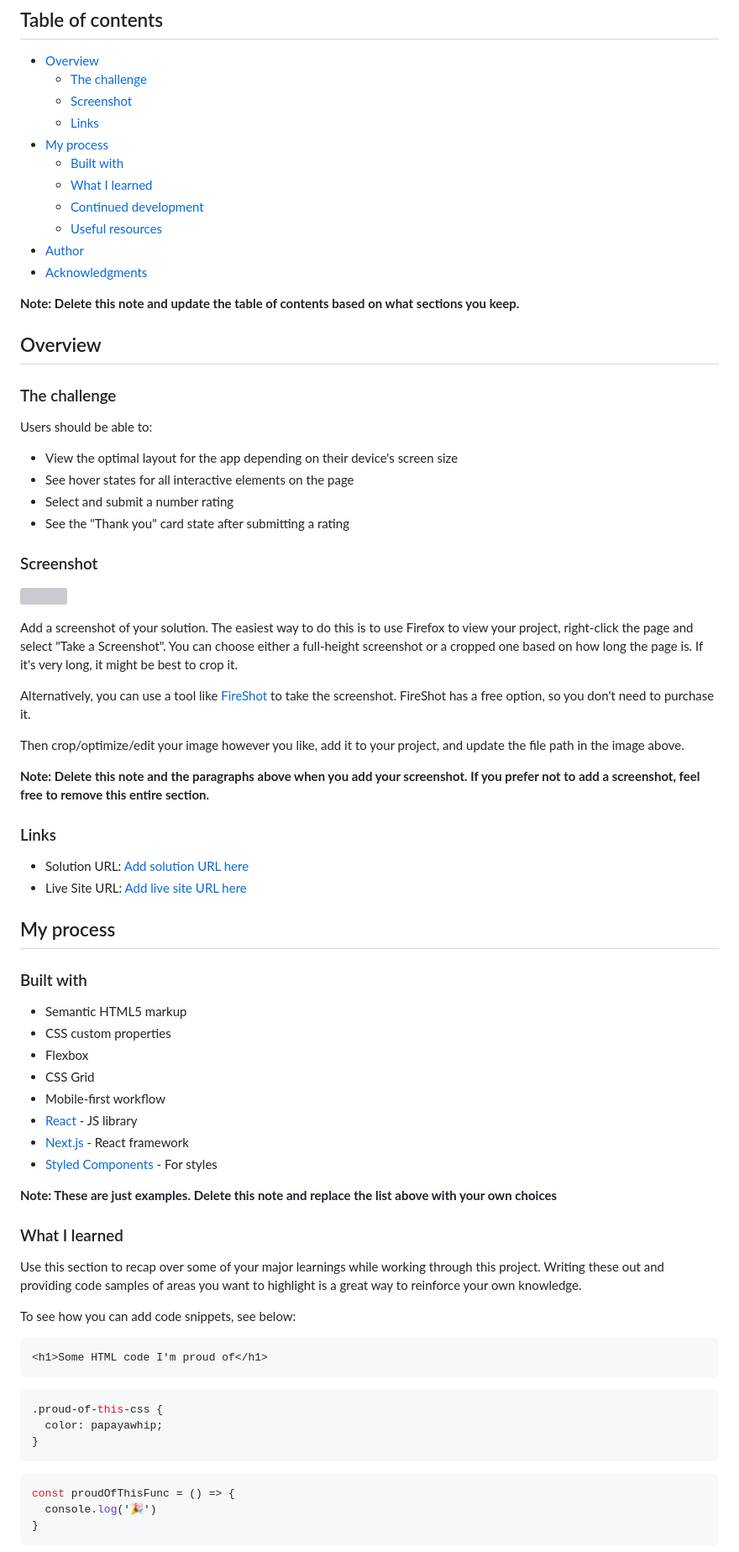
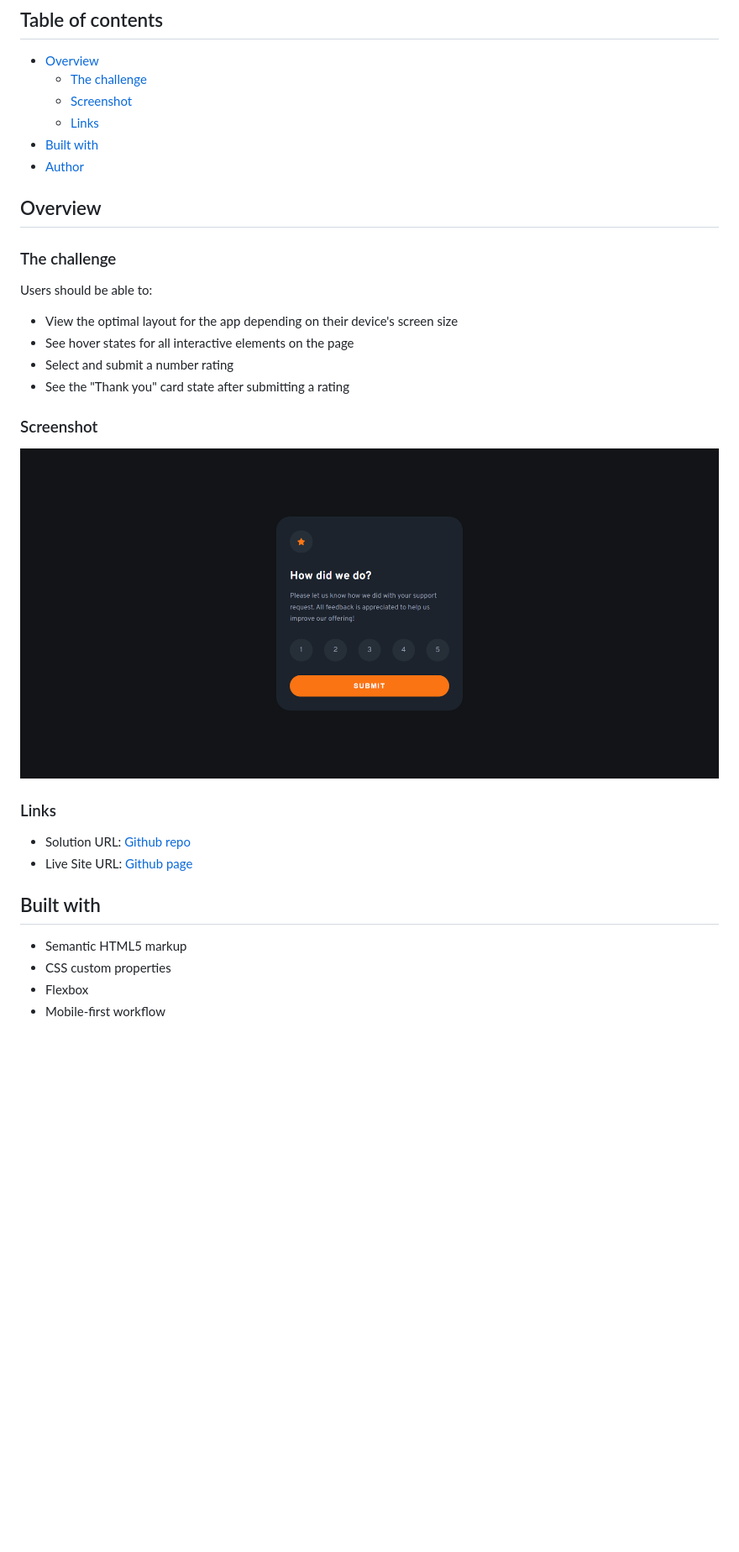
Before and after one commit to mohamedkhaled4053/Interactive-rating-component, a Markdown page: README.md, the part around the change printed below. Shown: that part at 84% size. GitHub-like rendering; pictures changed too: images/screencapture-file-E-udacity-projects-mentor-interactive-rating-component-main-index-html-2022-04-08-09_14_35.png (added); blank space fills up the shorter version; grey boxes are pictures that could not be loaded.

````diff
--- a/README.md
+++ b/README.md
@@ -8,15 +8,9 @@ This is a solution to the [Interactive rating component challenge on Frontend Me
   - [The challenge](#the-challenge)
   - [Screenshot](#screenshot)
   - [Links](#links)
-- [My process](#my-process)
-  - [Built with](#built-with)
-  - [What I learned](#what-i-learned)
-  - [Continued development](#continued-development)
-  - [Useful resources](#useful-resources)
+- [Built with](#built-with)
 - [Author](#author)
-- [Acknowledgments](#acknowledgments)
 
-**Note: Delete this note and update the table of contents based on what sections you keep.**
 
 ## Overview
 
@@ -31,53 +25,19 @@ Users should be able to:
 
 ### Screenshot
 
-![](./screenshot.jpg)
+![](./images/screencapture-file-E-udacity-projects-mentor-interactive-rating-component-main-index-html-2022-04-08-09_14_35.png)
 
-Add a screenshot of your solution. The easiest way to do this is to use Firefox to view your project, right-click the page and select "Take a Screenshot". You can choose either a full-height screenshot or a cropped one based on how long the page is. If it's very long, it might be best to crop it.
-
-Alternatively, you can use a tool like [FireShot](https://getfireshot.com/) to take the screenshot. FireShot has a free option, so you don't need to purchase it.
-
-Then crop/optimize/edit your image however you like, add it to your project, and update the file path in the image above.
-
-**Note: Delete this note and the paragraphs above when you add your screenshot. If you prefer not to add a screenshot, feel free to remove this entire section.**
 
 ### Links
 
-- Solution URL: [Add solution URL here](https://your-solution-url.com)
-- Live Site URL: [Add live site URL here](https://your-live-site-url.com)
+- Solution URL: [Github repo](https://github.com/mohamedkhaled4053/Interactive-rating-component)
+- Live Site URL: [Github page](https://mohamedkhaled4053.github.io/Interactive-rating-component/)
 
-## My process
 
-### Built with
+## Built with
 
 - Semantic HTML5 markup
 - CSS custom properties
 - Flexbox
-- CSS Grid
 - Mobile-first workflow
-- [React](https://reactjs.org/) - JS library
-- [Next.js](https://nextjs.org/) - React framework
-- [Styled Components](https://styled-components.com/) - For styles
 
-**Note: These are just examples. Delete this note and replace the list above with your own choices**
-
-### What I learned
-
-Use this section to recap over some of your major learnings while working through this project. Writing these out and providing code samples of areas you want to highlight is a great way to reinforce your own knowledge.
-
-To see how you can add code snippets, see below:
-
-```html
-<h1>Some HTML code I'm proud of</h1>
-```
-```css
-.proud-of-this-css {
-  color: papayawhip;
-}
-```
-```js
-const proudOfThisFunc = () => {
-  console.log('🎉')
-}
-```
-
````
Also changed, not shown: other parts of README.md (+3 -27 lines).
